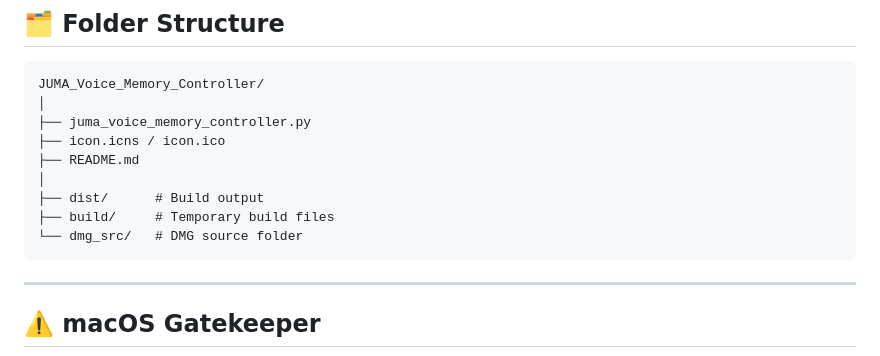
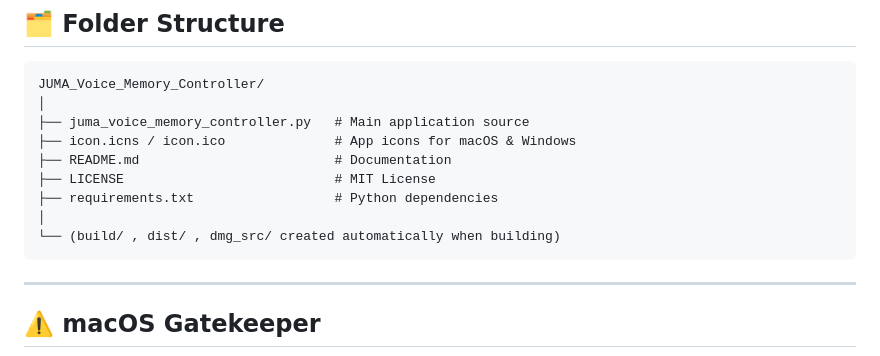
Before and after one commit to extrememan-fin/JUMA-Voice-Memory-Control, a Markdown page: README.md, the part around the change. GitHub-like rendering.

````diff
--- a/README.md
+++ b/README.md
@@ -103,13 +103,13 @@ dist/JUMA Voice Memory Controller.exe
 ```
 JUMA_Voice_Memory_Controller/
 │
-├── juma_voice_memory_controller.py
-├── icon.icns / icon.ico
-├── README.md
+├── juma_voice_memory_controller.py   # Main application source
+├── icon.icns / icon.ico              # App icons for macOS & Windows
+├── README.md                         # Documentation
+├── LICENSE                           # MIT License
+├── requirements.txt                  # Python dependencies
 │
-├── dist/      # Build output
-├── build/     # Temporary build files
-└── dmg_src/   # DMG source folder
+└── (build/ , dist/ , dmg_src/ created automatically when building)
 ```
 
 ---
````
